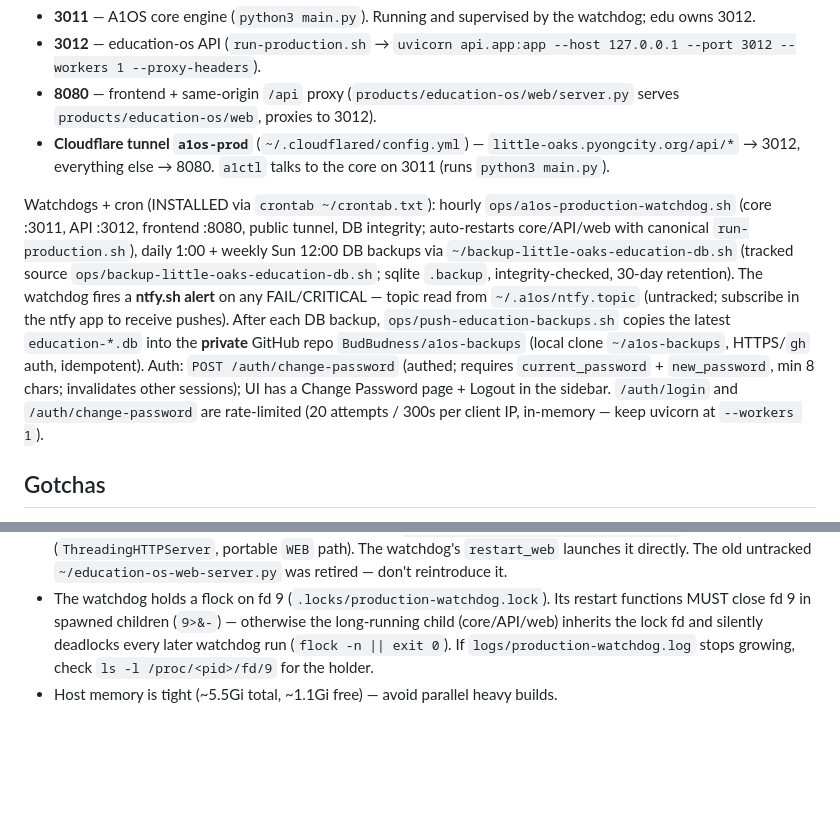
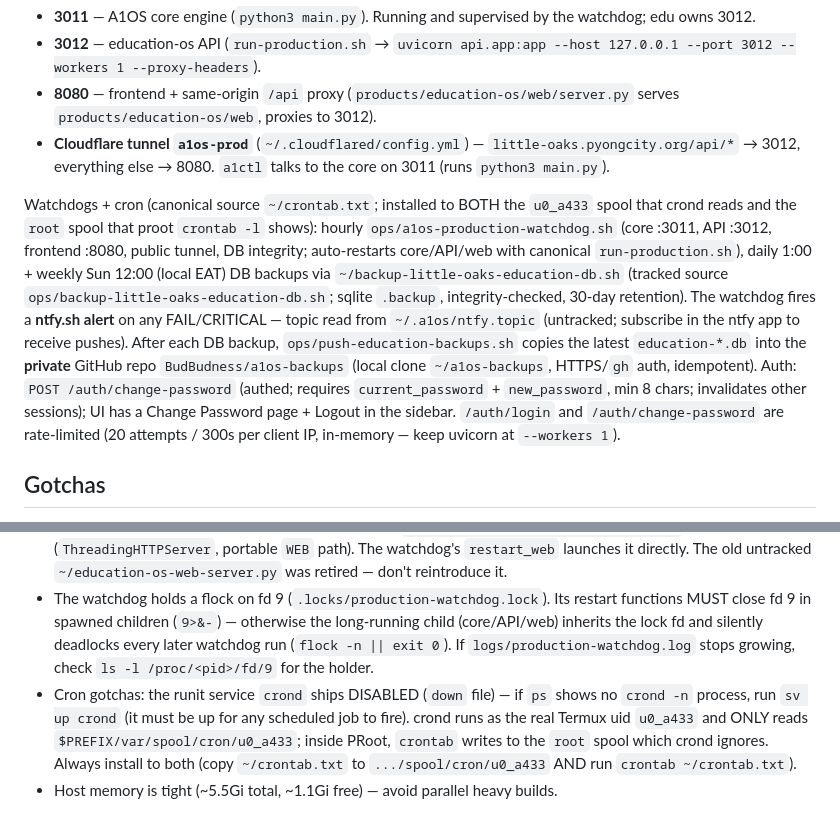
Before and after one commit to BudBudness/A1OS, a Markdown page: AGENTS.md, 2 parts joined by grey strips. Drawn GitHub-style; blank space fills up the shorter version.

Commit message:
docs: cron is live — crond was disabled (sv up), active spool is u0_a433; document install procedure

```diff
--- a/AGENTS.md
+++ b/AGENTS.md
@@ -29,7 +29,7 @@ Canonical launch: `education-os-launch.sh` (Termux home; tracked source of truth
 - **Cloudflare tunnel `a1os-prod`** (`~/.cloudflared/config.yml`) — `little-oaks.pyongcity.org/api/*` → 3012, everything else → 8080.
 `a1ctl` talks to the core on 3011 (runs `python3 main.py`).
 
-Watchdogs + cron (INSTALLED via `crontab ~/crontab.txt`): hourly `ops/a1os-production-watchdog.sh` (core :3011, API :3012, frontend :8080, public tunnel, DB integrity; auto-restarts core/API/web with canonical `run-production.sh`), daily 1:00 + weekly Sun 12:00 DB backups via `~/backup-little-oaks-education-db.sh` (tracked source `ops/backup-little-oaks-education-db.sh`; sqlite `.backup`, integrity-checked, 30-day retention). The watchdog fires a **ntfy.sh alert** on any FAIL/CRITICAL — topic read from `~/.a1os/ntfy.topic` (untracked; subscribe in the ntfy app to receive pushes). After each DB backup, `ops/push-education-backups.sh` copies the latest `education-*.db` into the **private** GitHub repo `BudBudness/a1os-backups` (local clone `~/a1os-backups`, HTTPS/`gh` auth, idempotent). Auth: `POST /auth/change-password` (authed; requires `current_password` + `new_password`, min 8 chars; invalidates other sessions); UI has a Change Password page + Logout in the sidebar. `/auth/login` and `/auth/change-password` are rate-limited (20 attempts / 300s per client IP, in-memory — keep uvicorn at `--workers 1`).
+Watchdogs + cron (canonical source `~/crontab.txt`; installed to BOTH the `u0_a433` spool that crond reads and the `root` spool that proot `crontab -l` shows): hourly `ops/a1os-production-watchdog.sh` (core :3011, API :3012, frontend :8080, public tunnel, DB integrity; auto-restarts core/API/web with canonical `run-production.sh`), daily 1:00 + weekly Sun 12:00 (local EAT) DB backups via `~/backup-little-oaks-education-db.sh` (tracked source `ops/backup-little-oaks-education-db.sh`; sqlite `.backup`, integrity-checked, 30-day retention). The watchdog fires a **ntfy.sh alert** on any FAIL/CRITICAL — topic read from `~/.a1os/ntfy.topic` (untracked; subscribe in the ntfy app to receive pushes). After each DB backup, `ops/push-education-backups.sh` copies the latest `education-*.db` into the **private** GitHub repo `BudBudness/a1os-backups` (local clone `~/a1os-backups`, HTTPS/`gh` auth, idempotent). Auth: `POST /auth/change-password` (authed; requires `current_password` + `new_password`, min 8 chars; invalidates other sessions); UI has a Change Password page + Logout in the sidebar. `/auth/login` and `/auth/change-password` are rate-limited (20 attempts / 300s per client IP, in-memory — keep uvicorn at `--workers 1`).
 
 ## Gotchas
 
@@ -40,4 +40,5 @@ Watchdogs + cron (INSTALLED via `crontab ~/crontab.txt`): hourly `ops/a1os-produ
 - `infra/` (redis/nats/postgres/minio/k8s) and `deployment/docker-compose.yml` are **planned, aspirational scaffolding — not load-bearing**. The live product runs as two Termux processes (uvicorn :3012 + web-server :8080) behind the Cloudflare tunnel. Don't treat infra as the deployment target.
 - Frontend server: single source of truth is the tracked `products/education-os/web/server.py` (`ThreadingHTTPServer`, portable `WEB` path). The watchdog's `restart_web` launches it directly. The old untracked `~/education-os-web-server.py` was retired — don't reintroduce it.
 - The watchdog holds a flock on fd 9 (`.locks/production-watchdog.lock`). Its restart functions MUST close fd 9 in spawned children (`9>&-`) — otherwise the long-running child (core/API/web) inherits the lock fd and silently deadlocks every later watchdog run (`flock -n || exit 0`). If `logs/production-watchdog.log` stops growing, check `ls -l /proc/<pid>/fd/9` for the holder.
+- Cron gotchas: the runit service `crond` ships DISABLED (`down` file) — if `ps` shows no `crond -n` process, run `sv up crond` (it must be up for any scheduled job to fire). crond runs as the real Termux uid `u0_a433` and ONLY reads `$PREFIX/var/spool/cron/u0_a433`; inside PRoot, `crontab` writes to the `root` spool which crond ignores. Always install to both (copy `~/crontab.txt` to `.../spool/cron/u0_a433` AND run `crontab ~/crontab.txt`).
 - Host memory is tight (~5.5Gi total, ~1.1Gi free) — avoid parallel heavy builds.
```
